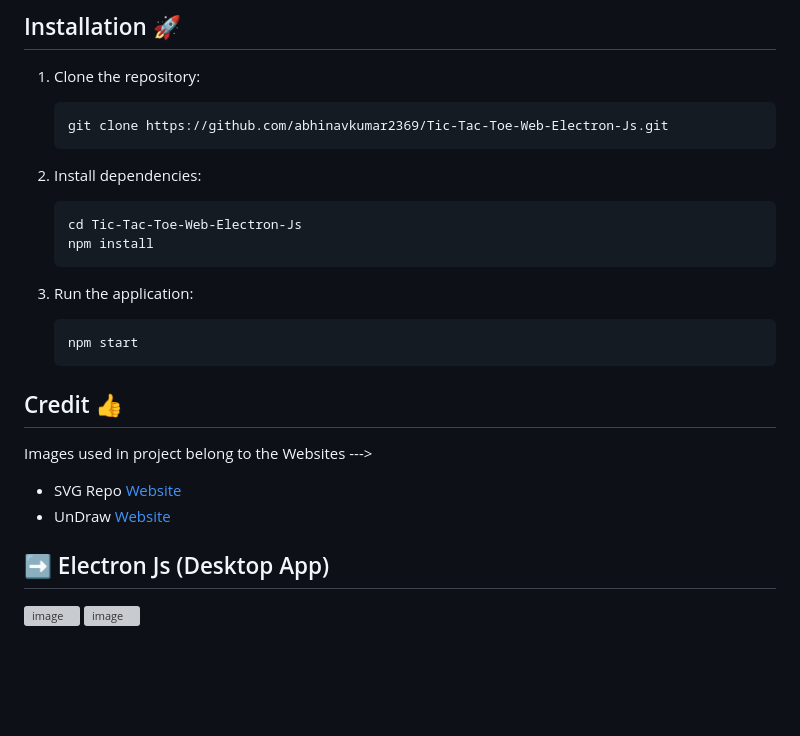
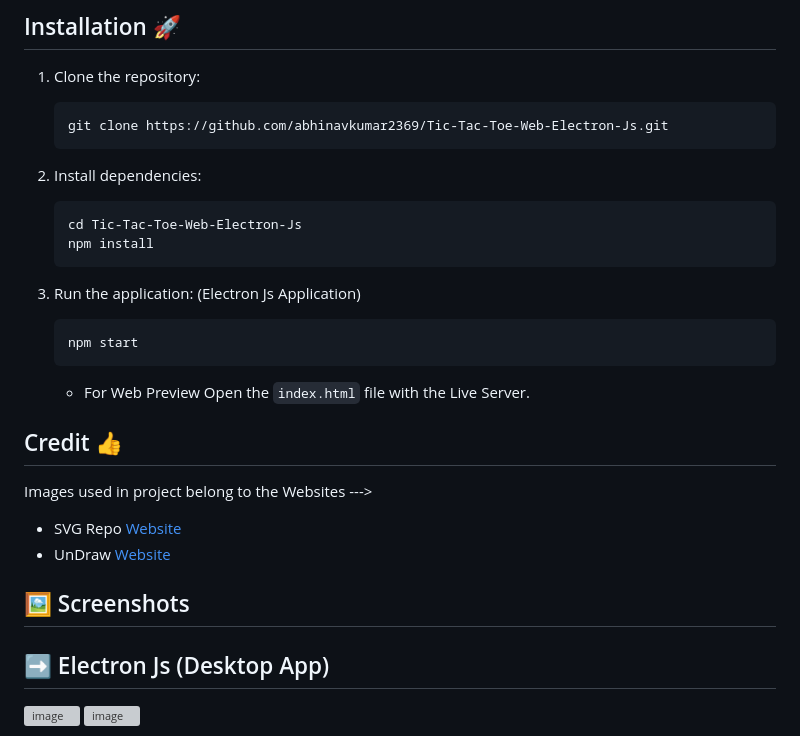
Before and after one commit to abhinav2369/Tic-Tac-Toe-Web-Electron-Js, a Markdown page: README.md, the part around one of its changes. GitHub-like rendering; blank space fills up the shorter version; grey boxes are pictures that could not be loaded.

````diff
--- a/README.md
+++ b/README.md
@@ -58,22 +62,28 @@ This project is a simple Tic Tac Toe game built with Electron.js.
     ```bash
     git clone https://github.com/abhinavkumar2369/Tic-Tac-Toe-Web-Electron-Js.git
     ```
+
 2. Install dependencies:
 
     ```bash
     cd Tic-Tac-Toe-Web-Electron-Js
     npm install
     ```
-3. Run the application:
+
+3. Run the application: (Electron Js Application)
 
     ```bash
     npm start
     ```
 
+   - For Web Preview Open the `index.html` file with the Live Server.
+
 ## Credit 👍
 Images used in project belong to the Websites --->
 - SVG Repo <a href="https://www.svgrepo.com/"> Website </a>
 - UnDraw <a href="https://undraw.co/"> Website </a>
+
+## 🖼️ Screenshots
 
 ## ➡️ Electron Js (Desktop App)
 ![image](https://github.com/user-attachments/assets/47cea50c-84ca-4b50-8de6-1950d3e69386)
````
Also changed, not shown: other parts of README.md (+4 -0 lines).
